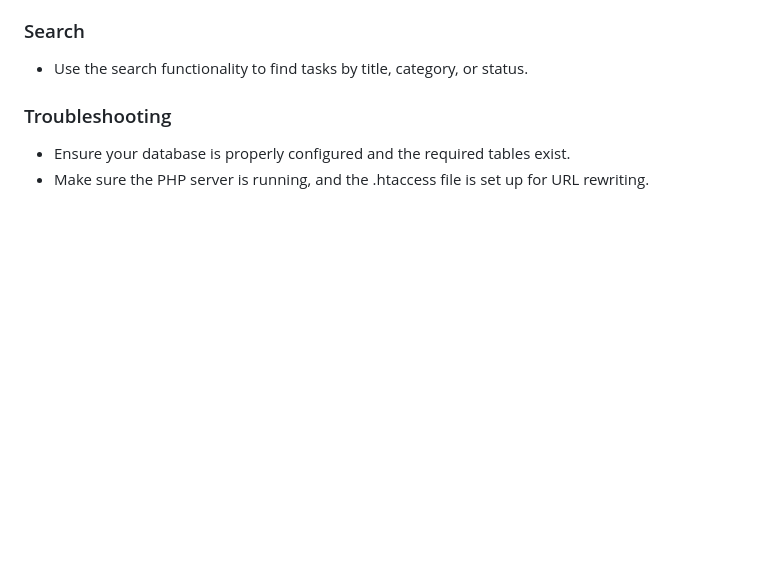
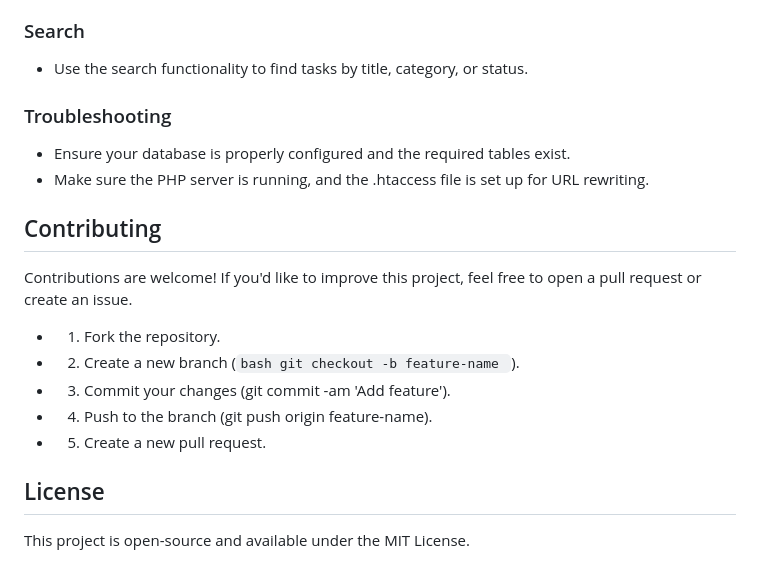
Before and after one commit to ekinefe/Task_Manager_PRO, a Markdown page: README.md, the part around the change. Drawn GitHub-style; blank space fills up the shorter version.

````diff
--- a/README.md
+++ b/README.md
@@ -120,3 +120,15 @@ RewriteRule ^ index.php [QSA,L]
 ### Troubleshooting
 - Ensure your database is properly configured and the required tables exist.
 - Make sure the PHP server is running, and the .htaccess file is set up for URL rewriting.
+
+## Contributing
+Contributions are welcome! If you'd like to improve this project, feel free to open a pull request or create an issue.
+
+- 1. Fork the repository.
+- 2. Create a new branch (```bash git checkout -b feature-name ```).
+- 3. Commit your changes (git commit -am 'Add feature').
+- 4. Push to the branch (git push origin feature-name).
+- 5. Create a new pull request.
+
+## License
+This project is open-source and available under the MIT License.
````
